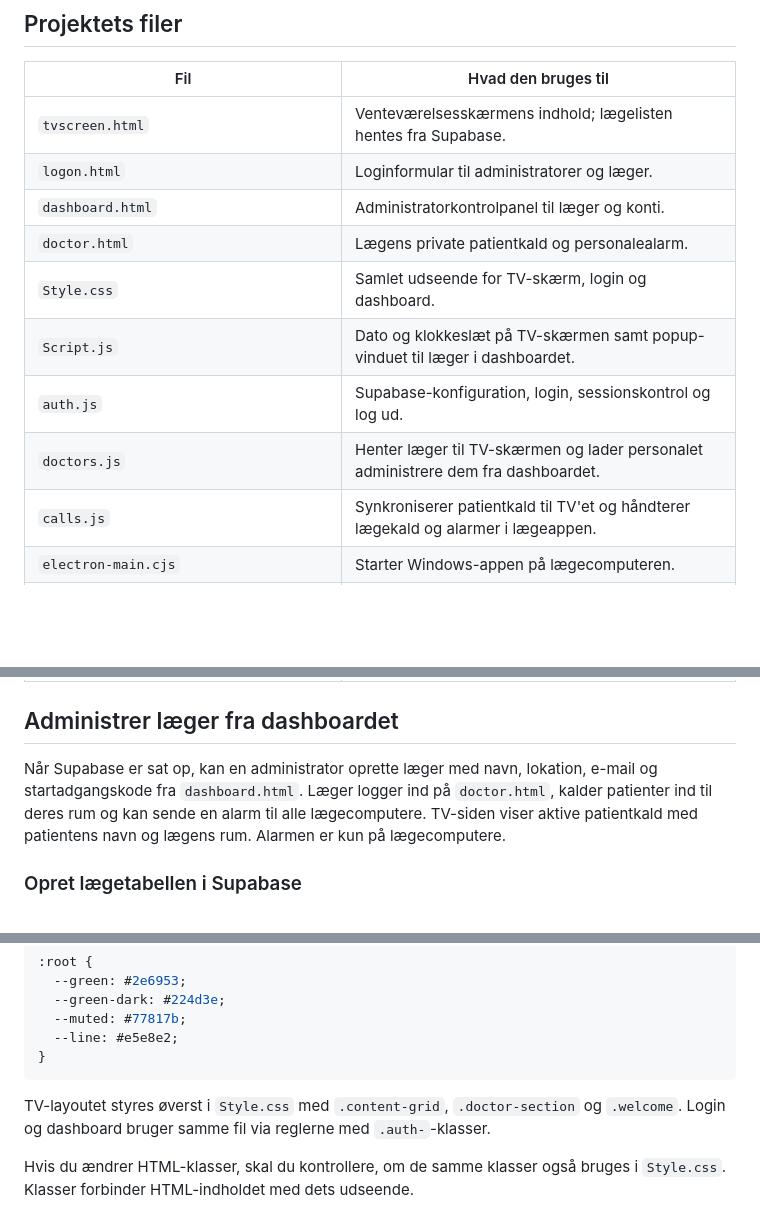
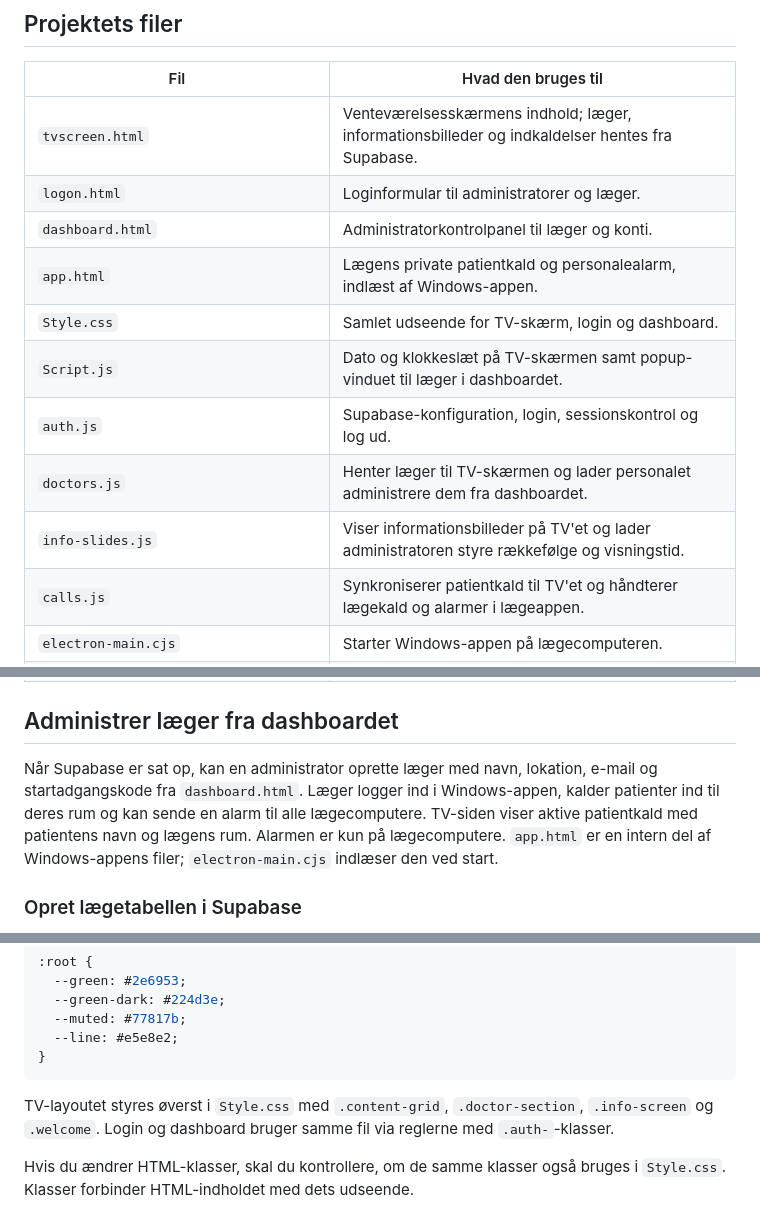
Before and after one commit to TheRandomChap/Ventev-relse, a Markdown page: README.md, 3 parts joined by grey strips. Rendered like a GitHub page; blank space fills up the shorter version.

````diff
--- a/README.md
+++ b/README.md
@@ -14,14 +14,15 @@ På en skærm, der skal vise siden løbende, kan du åbne den i browserens fulds
 
 | Fil | Hvad den bruges til |
 | --- | --- |
-| `tvscreen.html` | Venteværelsesskærmens indhold; lægelisten hentes fra Supabase. |
+| `tvscreen.html` | Venteværelsesskærmens indhold; læger, informationsbilleder og indkaldelser hentes fra Supabase. |
 | `logon.html` | Loginformular til administratorer og læger. |
 | `dashboard.html` | Administratorkontrolpanel til læger og konti. |
-| `doctor.html` | Lægens private patientkald og personalealarm. |
+| `app.html` | Lægens private patientkald og personalealarm, indlæst af Windows-appen. |
 | `Style.css` | Samlet udseende for TV-skærm, login og dashboard. |
 | `Script.js` | Dato og klokkeslæt på TV-skærmen samt popup-vinduet til læger i dashboardet. |
 | `auth.js` | Supabase-konfiguration, login, sessionskontrol og log ud. |
 | `doctors.js` | Henter læger til TV-skærmen og lader personalet administrere dem fra dashboardet. |
+| `info-slides.js` | Viser informationsbilleder på TV'et og lader administratoren styre rækkefølge og visningstid. |
 | `calls.js` | Synkroniserer patientkald til TV'et og håndterer lægekald og alarmer i lægeappen. |
 | `electron-main.cjs` | Starter Windows-appen på lægecomputeren. |
 | `package.json` / `package-lock.json` | Electron-afhængigheder og build-kommandoer til Windows-installeren. |
@@ -31,7 +32,7 @@ På en skærm, der skal vise siden løbende, kan du åbne den i browserens fulds
 | `README.md` | Denne vejledning og opsætning. |
 ## Administrer læger fra dashboardet
 
-Når Supabase er sat op, kan en administrator oprette læger med navn, lokation, e-mail og startadgangskode fra `dashboard.html`. Læger logger ind på `doctor.html`, kalder patienter ind til deres rum og kan sende en alarm til alle lægecomputere. TV-siden viser aktive patientkald med patientens navn og lægens rum. Alarmen er kun på lægecomputere.
+Når Supabase er sat op, kan en administrator oprette læger med navn, lokation, e-mail og startadgangskode fra `dashboard.html`. Læger logger ind i Windows-appen, kalder patienter ind til deres rum og kan sende en alarm til alle lægecomputere. TV-siden viser aktive patientkald med patientens navn og lægens rum. Alarmen er kun på lægecomputere. `app.html` er en intern del af Windows-appens filer; `electron-main.cjs` indlæser den ved start.
 
 ### Opret lægetabellen i Supabase
 
@@ -210,7 +333,7 @@ De vigtigste farver er samlet øverst i `Style.css` under `:root`. Her kan du bl
 }
 ```
 
-TV-layoutet styres øverst i `Style.css` med `.content-grid`, `.doctor-section` og `.welcome`. Login og dashboard bruger samme fil via reglerne med `.auth-`-klasser.
+TV-layoutet styres øverst i `Style.css` med `.content-grid`, `.doctor-section`, `.info-screen` og `.welcome`. Login og dashboard bruger samme fil via reglerne med `.auth-`-klasser.
 
 Hvis du ændrer HTML-klasser, skal du kontrollere, om de samme klasser også bruges i `Style.css`. Klasser forbinder HTML-indholdet med dets udseende.
 
````
Also changed, not shown: other parts of README.md (+123 -1 lines).
